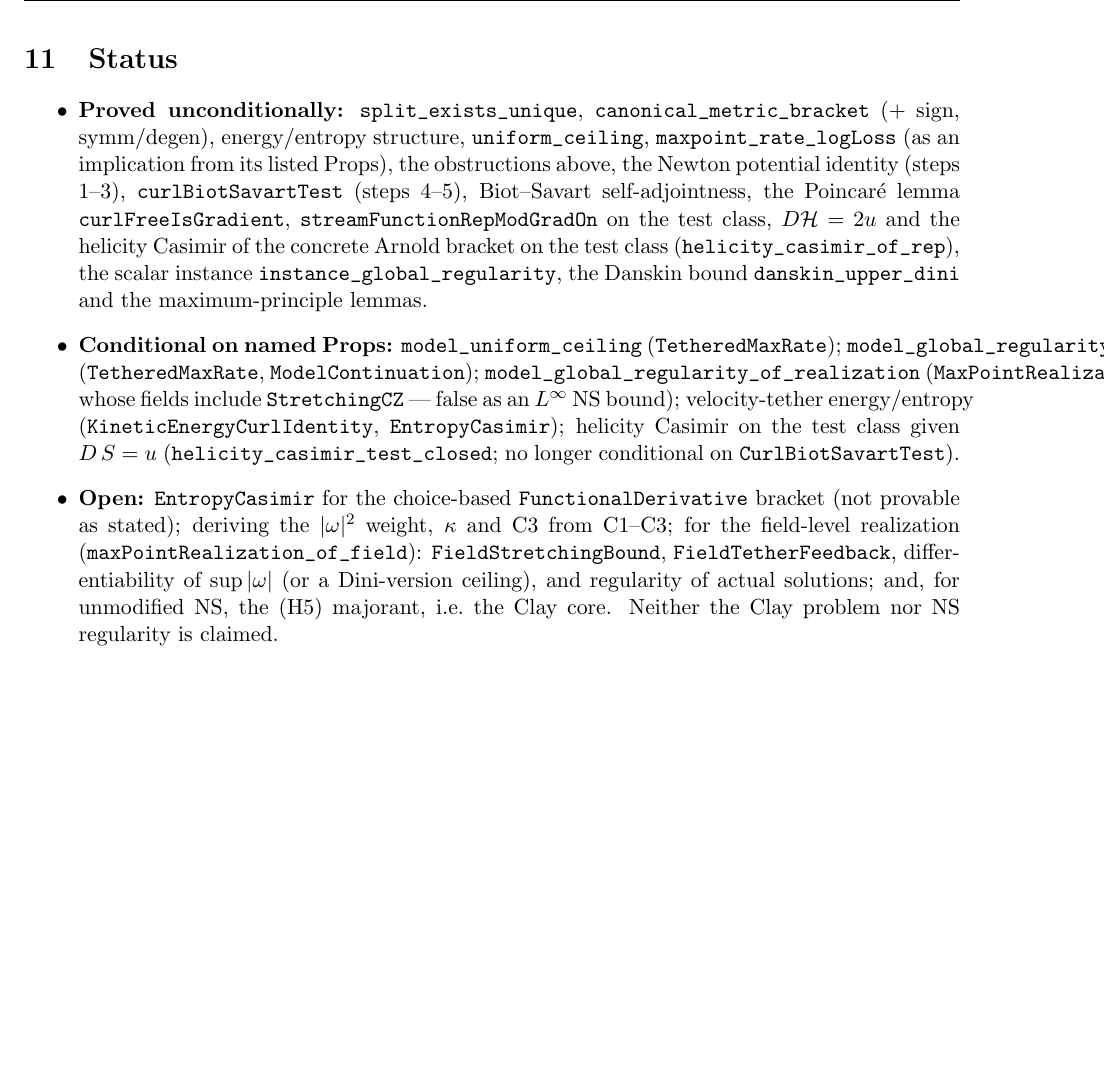
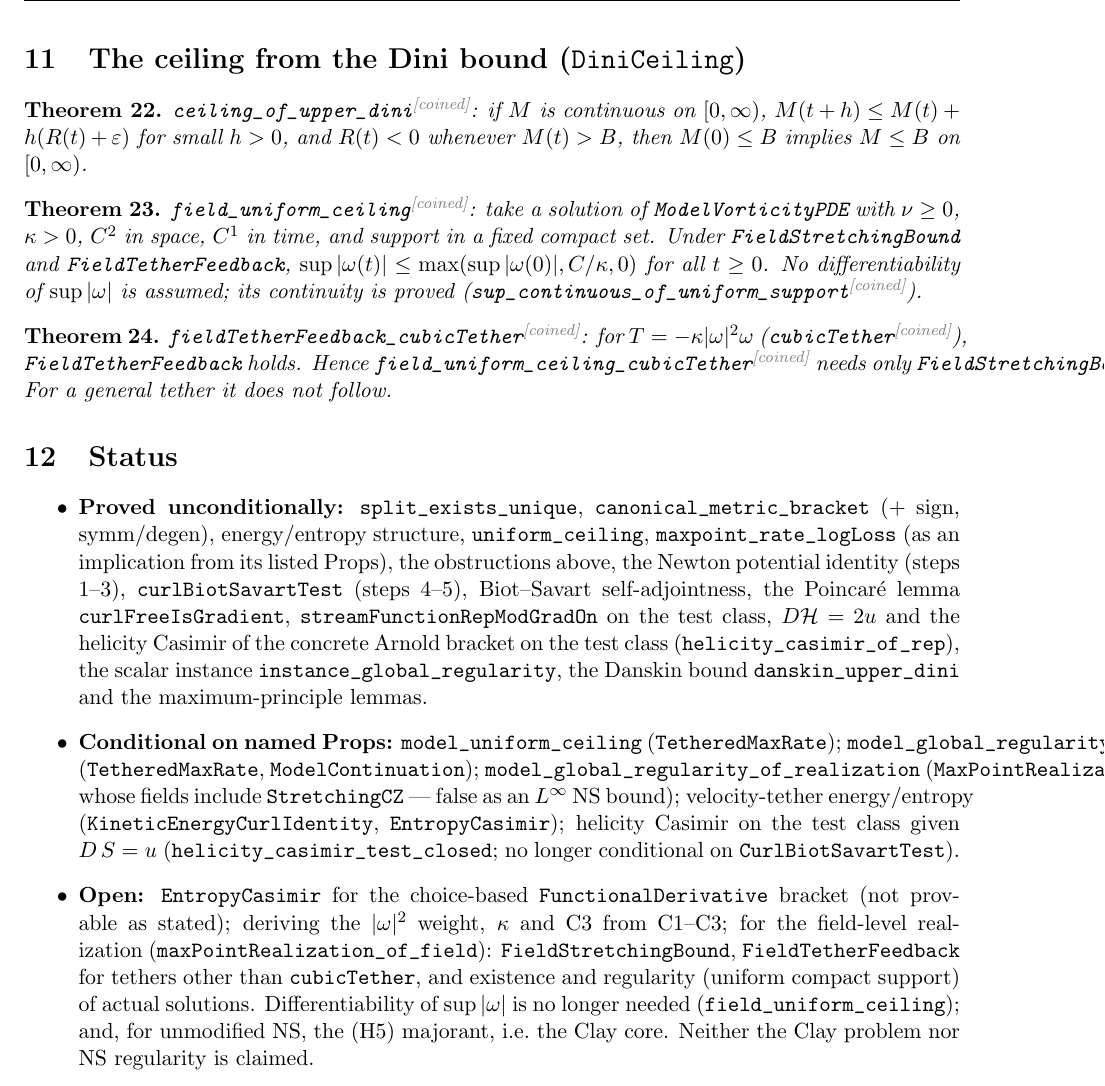
Before and after one commit to BenFrohman/metriplectic-world-model, a LaTeX paper (paper/metriplectic-world-model.tex): part of page 5 of 5, cut at the place of the change, the shorter picture padded with empty space. Compiled offline with pdfLaTeX.

Commit message:
Ceiling from the upper Dini bound alone (no differentiability of sup|omega|); continuity of sup; cubicTether with proved FieldTetherFeedback; README/paper

```diff
--- a/paper/metriplectic-world-model.tex
+++ b/paper/metriplectic-world-model.tex
@@ -65,11 +65,15 @@ With $G_j(t)=t_j/|t|^3$ (\lean{gradKer}\coined{} at $\varepsilon=0$):
 \begin{theorem}\lean{sup_mul_deriv_eq_inner}\coined: if $Y=\sup|\omega|$ is differentiable at $t$, then $YY'=\omega\cdot\partial_t\omega$ at every global maximizer. At such a point $\omega\cdot(v\cdot\nabla)\omega=0$ (\lean{inner_convective_eq_zero_of_max}\coined) and $\omega\cdot\Delta\omega\le0$ for $C^2$ fields (\lean{inner_laplacian_nonpos_of_max}\coined).\end{theorem}
 \begin{theorem}\lean{maxPointRealization_of_field}\coined: for a solution of \lean{ModelVorticityPDE} with $\nu\ge0$, $\omega(t)\in C^2_c$, $C^1$ in time, and $Y=\sup|\omega|>0$ differentiable, \lean{MaxPointRealization} holds with \lean{EnergyIdentity}, \lean{ViscousAtMax} and \lean{CrossControlled} discharged. The remaining hypotheses are \lean{FieldStretchingBound}\coined\ and \lean{FieldTetherFeedback}\coined. Running the ceiling argument from the one-sided Dini bound alone is open.\end{theorem}
 \begin{theorem}\lean{arnoldCasimirField_helicity}\coined: $2u$ satisfies \lean{ArnoldCasimirField}\coined\ ($\forall a$, \lean{ArnoldBracketOf} $\omega\,a\,(2u)=0$) on the test class. This is the clean form of \lean{EntropyCasimir} for the concrete bracket (\lean{entropyCasimir_of_arnoldCasimirField}\coined). The choice-based form \lean{EntropyCasimirChoice}\coined\ is kept and marked not provable as stated.\end{theorem}
+\section{The ceiling from the Dini bound (\texttt{DiniCeiling})}
+\begin{theorem}\lean{ceiling_of_upper_dini}\coined: if $M$ is continuous on $[0,\infty)$, $M(t+h)\le M(t)+h(R(t)+\varepsilon)$ for small $h>0$, and $R(t)<0$ whenever $M(t)>B$, then $M(0)\le B$ implies $M\le B$ on $[0,\infty)$.\end{theorem}
+\begin{theorem}\lean{field_uniform_ceiling}\coined: take a solution of \lean{ModelVorticityPDE} with $\nu\ge0$, $\kappa>0$, $C^2$ in space, $C^1$ in time, and support in a fixed compact set. Under \lean{FieldStretchingBound} and \lean{FieldTetherFeedback}, $\sup|\omega(t)|\le\max(\sup|\omega(0)|,C/\kappa,0)$ for all $t\ge0$. No differentiability of $\sup|\omega|$ is assumed; its continuity is proved (\lean{sup_continuous_of_uniform_support}\coined).\end{theorem}
+\begin{theorem}\lean{fieldTetherFeedback_cubicTether}\coined: for $T=-\kappa|\omega|^2\omega$ (\lean{cubicTether}\coined), \lean{FieldTetherFeedback} holds. Hence \lean{field_uniform_ceiling_cubicTether}\coined\ needs only \lean{FieldStretchingBound}. For a general tether it does not follow.\end{theorem}
 \section{Status}
 \begin{itemize}
 \item \textbf{Proved unconditionally:} \lean{split_exists_unique}, \lean{canonical_metric_bracket} (+ sign, symm/degen), energy/entropy structure, \lean{uniform_ceiling}, \lean{maxpoint_rate_logLoss} (as an implication from its listed Props), the obstructions above, the Newton potential identity (steps 1--3), \lean{curlBiotSavartTest} (steps 4--5), Biot--Savart self-adjointness, the Poincar\'e lemma \lean{curlFreeIsGradient}, \lean{streamFunctionRepModGradOn} on the test class, $D\mathcal H=2u$ and the helicity Casimir of the concrete Arnold bracket on the test class (\lean{helicity_casimir_of_rep}), the scalar instance \lean{instance_global_regularity}, the Danskin bound \lean{danskin_upper_dini} and the maximum-principle lemmas.
 \item \textbf{Conditional on named Props:} \lean{model_uniform_ceiling} (\lean{TetheredMaxRate}); \lean{model_global_regularity} (\lean{TetheredMaxRate}, \lean{ModelContinuation}); \lean{model_global_regularity_of_realization} (\lean{MaxPointRealization}, whose fields include \lean{StretchingCZ} --- false as an $L^\infty$ NS bound); velocity-tether energy/entropy (\lean{KineticEnergyCurlIdentity}, \lean{EntropyCasimir}); helicity Casimir on the test class given $D\,S=u$ (\lean{helicity_casimir_test_closed}; no longer conditional on \lean{CurlBiotSavartTest}).
-\item \textbf{Open:} \lean{EntropyCasimir} for the choice-based \lean{FunctionalDerivative} bracket (not provable as stated); deriving the $|\omega|^2$ weight, $\kappa$ and C3 from C1--C3; for the field-level realization (\lean{maxPointRealization_of_field}): \lean{FieldStretchingBound}, \lean{FieldTetherFeedback}, differentiability of $\sup|\omega|$ (or a Dini-version ceiling), and regularity of actual solutions; and, for unmodified NS, the (H5) majorant, i.e.\ the Clay core. Neither the Clay problem nor NS regularity is claimed.
+\item \textbf{Open:} \lean{EntropyCasimir} for the choice-based \lean{FunctionalDerivative} bracket (not provable as stated); deriving the $|\omega|^2$ weight, $\kappa$ and C3 from C1--C3; for the field-level realization (\lean{maxPointRealization_of_field}): \lean{FieldStretchingBound}, \lean{FieldTetherFeedback} for tethers other than \lean{cubicTether}, and existence and regularity (uniform compact support) of actual solutions. Differentiability of $\sup|\omega|$ is no longer needed (\lean{field_uniform_ceiling}); and, for unmodified NS, the (H5) majorant, i.e.\ the Clay core. Neither the Clay problem nor NS regularity is claimed.
 \item The type named \lean{T3} is $\mathbb{R}^3$, not the torus.
 \end{itemize}
 \section*{License}
```
Also changed, not shown: README.md, paper/metriplectic-world-model.pdf, 4 other files.
